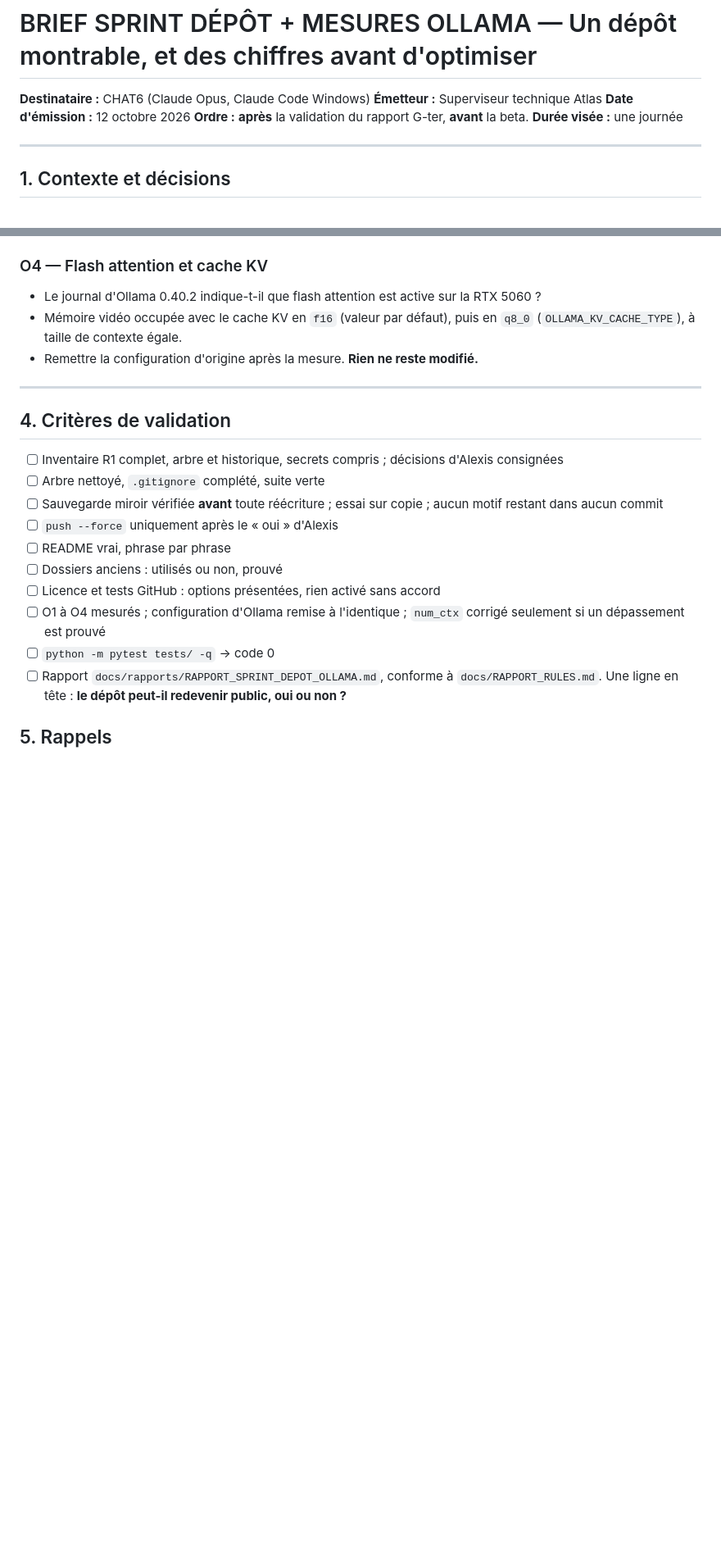
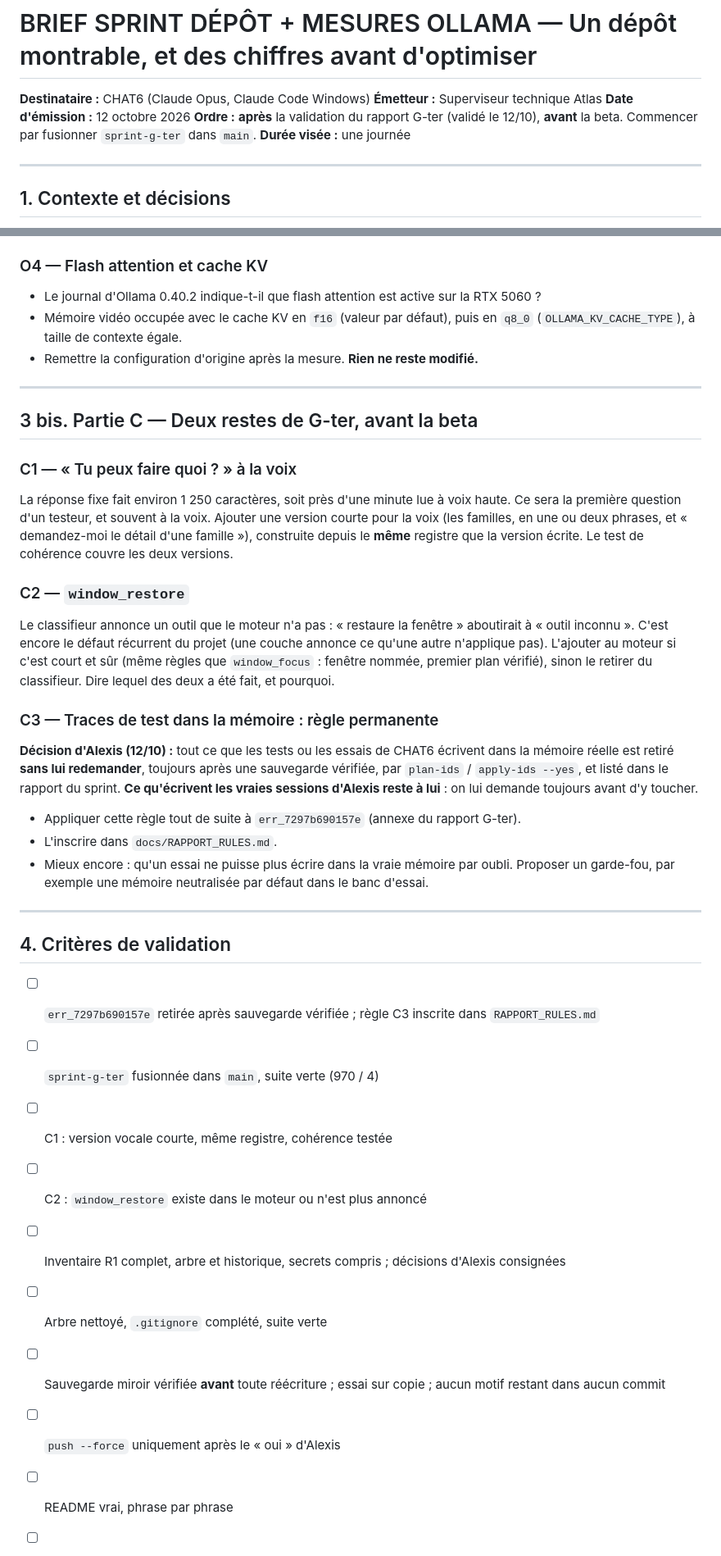
Before and after one commit to ALX-18/Atlas, a Markdown page: docs/briefs/BRIEF_SPRINT_DEPOT_OLLAMA.md, 2 parts joined by grey strips. Shown at 82% size. Rendered like a GitHub page; blank space fills up the shorter version.

Commit message:
feat: update OLLAMA sprint brief with detailed order and add new sections for G-ter remnants

```diff
--- a/docs/briefs/BRIEF_SPRINT_DEPOT_OLLAMA.md
+++ b/docs/briefs/BRIEF_SPRINT_DEPOT_OLLAMA.md
@@ -3,7 +3,7 @@
 **Destinataire :** CHAT6 (Claude Opus, Claude Code Windows)
 **Émetteur :** Superviseur technique Atlas
 **Date d'émission :** 12 octobre 2026
-**Ordre :** **après** la validation du rapport G-ter, **avant** la beta.
+**Ordre :** **après** la validation du rapport G-ter (validé le 12/10), **avant** la beta. Commencer par fusionner `sprint-g-ter` dans `main`.
 **Durée visée :** une journée
 
 ---
@@ -98,7 +98,33 @@ Le début du message (les consignes) est-il identique d'une requête à l'autre
 
 ---
 
+## 3 bis. Partie C — Deux restes de G-ter, avant la beta
+
+### C1 — « Tu peux faire quoi ? » à la voix
+
+La réponse fixe fait environ 1 250 caractères, soit près d'une minute lue à voix haute. Ce sera la première question d'un testeur, et souvent à la voix. Ajouter une version courte pour la voix (les familles, en une ou deux phrases, et « demandez-moi le détail d'une famille »), construite depuis le **même** registre que la version écrite. Le test de cohérence couvre les deux versions.
+
+### C2 — `window_restore`
+
+Le classifieur annonce un outil que le moteur n'a pas : « restaure la fenêtre » aboutirait à « outil inconnu ». C'est encore le défaut récurrent du projet (une couche annonce ce qu'une autre n'applique pas). L'ajouter au moteur si c'est court et sûr (même règles que `window_focus` : fenêtre nommée, premier plan vérifié), sinon le retirer du classifieur. Dire lequel des deux a été fait, et pourquoi.
+
+### C3 — Traces de test dans la mémoire : règle permanente
+
+**Décision d'Alexis (12/10) :** tout ce que les tests ou les essais de CHAT6 écrivent dans la mémoire réelle est retiré **sans lui redemander**, toujours après une sauvegarde vérifiée, par `plan-ids` / `apply-ids --yes`, et listé dans le rapport du sprint. **Ce qu'écrivent les vraies sessions d'Alexis reste à lui** : on lui demande toujours avant d'y toucher.
+
+- Appliquer cette règle tout de suite à `err_7297b690157e` (annexe du rapport G-ter).
+- L'inscrire dans `docs/RAPPORT_RULES.md`.
+- Mieux encore : qu'un essai ne puisse plus écrire dans la vraie mémoire par oubli. Proposer un garde-fou, par exemple une mémoire neutralisée par défaut dans le banc d'essai.
+
+---
+
 ## 4. Critères de validation
+
+- [ ] `err_7297b690157e` retirée après sauvegarde vérifiée ; règle C3 inscrite dans `RAPPORT_RULES.md`
+
+- [ ] `sprint-g-ter` fusionnée dans `main`, suite verte (970 / 4)
+- [ ] C1 : version vocale courte, même registre, cohérence testée
+- [ ] C2 : `window_restore` existe dans le moteur ou n'est plus annoncé
 
 - [ ] Inventaire R1 complet, arbre et historique, secrets compris ; décisions d'Alexis consignées
 - [ ] Arbre nettoyé, `.gitignore` complété, suite verte
```
